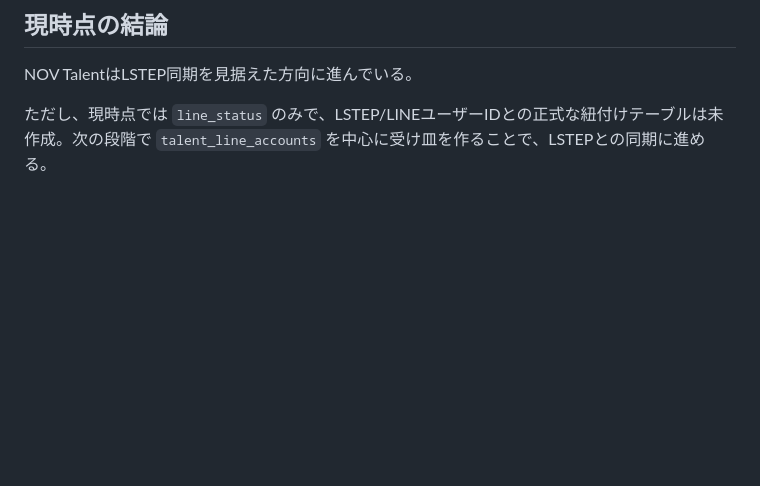
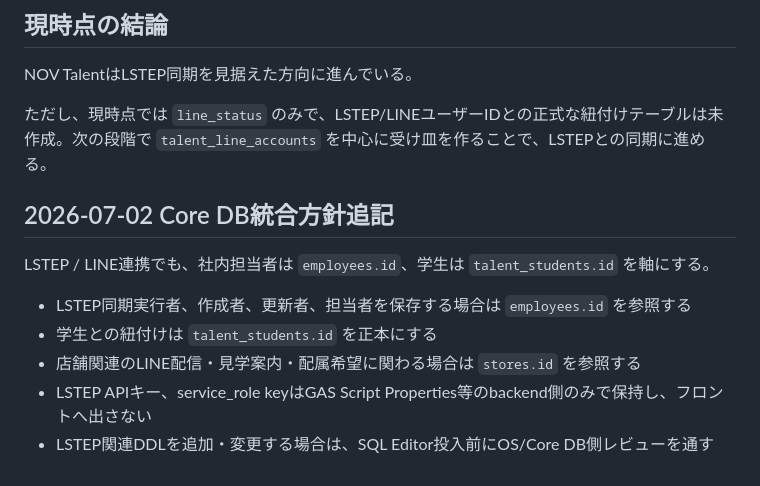
Before and after one commit to ideanow-shift/hr-investment-dashboard, a Markdown page: LSTEP連携設計.md, the part around the change. Rendered like a GitHub page; blank space fills up the shorter version.

```diff
--- a/LSTEP連携設計.md
+++ b/LSTEP連携設計.md
@@ -138,3 +138,12 @@ LSTEPのWebhookまたはAPI連携が可能な場合、イベントをリアル
 NOV TalentはLSTEP同期を見据えた方向に進んでいる。
 
 ただし、現時点では `line_status` のみで、LSTEP/LINEユーザーIDとの正式な紐付けテーブルは未作成。次の段階で `talent_line_accounts` を中心に受け皿を作ることで、LSTEPとの同期に進める。
+## 2026-07-02 Core DB統合方針追記
+
+LSTEP / LINE連携でも、社内担当者は `employees.id`、学生は `talent_students.id` を軸にする。
+
+- LSTEP同期実行者、作成者、更新者、担当者を保存する場合は `employees.id` を参照する
+- 学生との紐付けは `talent_students.id` を正本にする
+- 店舗関連のLINE配信・見学案内・配属希望に関わる場合は `stores.id` を参照する
+- LSTEP APIキー、service_role keyはGAS Script Properties等のbackend側のみで保持し、フロントへ出さない
+- LSTEP関連DDLを追加・変更する場合は、SQL Editor投入前にOS/Core DB側レビューを通す
```
Also changed, not shown: CoreDB連携_データ項目整理.md (+22 -0 lines), HUB連携設計.md (added, +82 -0 lines).
